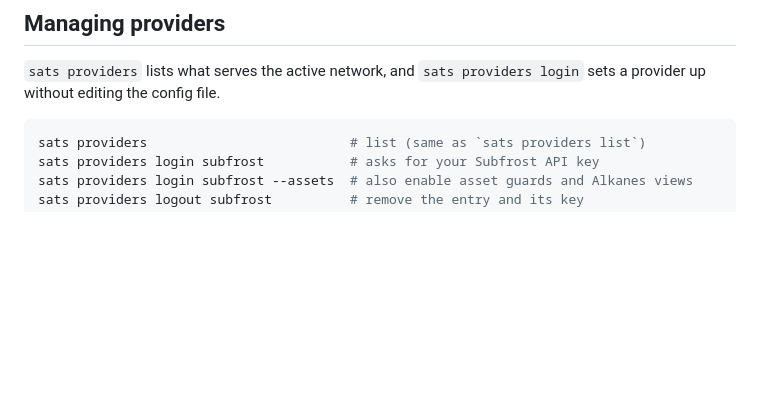
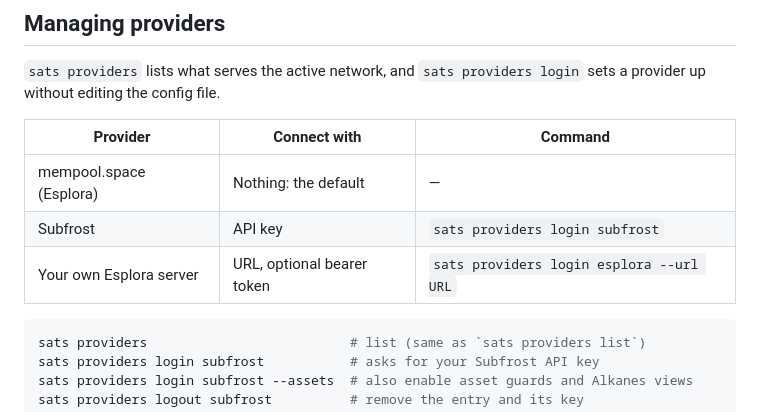
Before and after one commit to idemresearch/sats, a Markdown page: docs/providers.md, the part around the change. GitHub-like rendering; blank space fills up the shorter version.

Commit message:
docs(providers): add a provider / connect-with / command table
Co-Authored-By: Claude Opus 5.5 <noreply@anthropic.com>
Claude-Session: https://claude.ai/code/session_01Af1545tx4CtcuxEbNrCY8D

````diff
--- a/docs/providers.md
+++ b/docs/providers.md
@@ -26,6 +26,12 @@ trust decision.
 
 `sats providers` lists what serves the active network, and
 `sats providers login` sets a provider up without editing the config file.
+
+| Provider | Connect with | Command |
+|---|---|---|
+| mempool.space (Esplora) | Nothing: the default | — |
+| Subfrost | API key | `sats providers login subfrost` |
+| Your own Esplora server | URL, optional bearer token | `sats providers login esplora --url URL` |
 
 ```sh
 sats providers                          # list (same as `sats providers list`)
````
